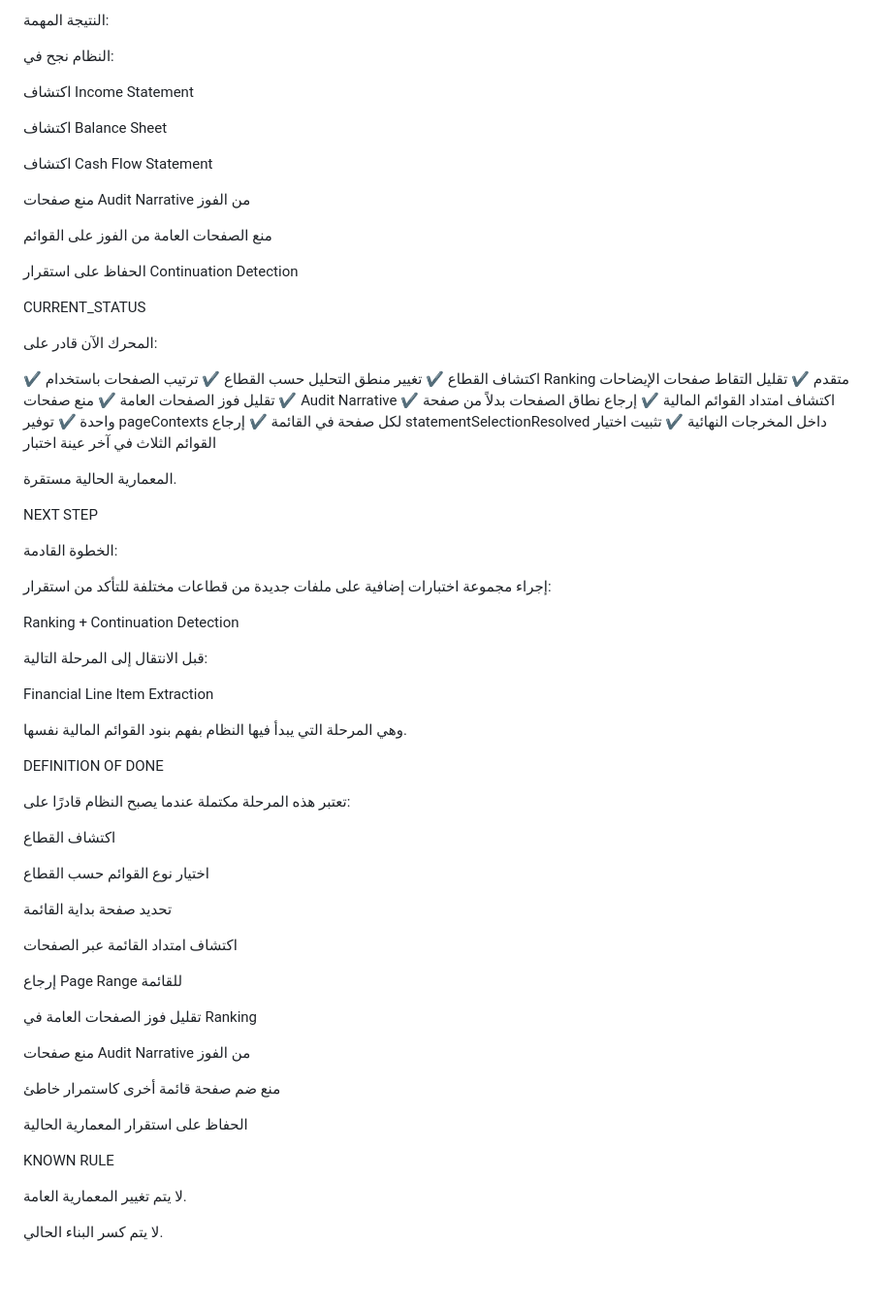
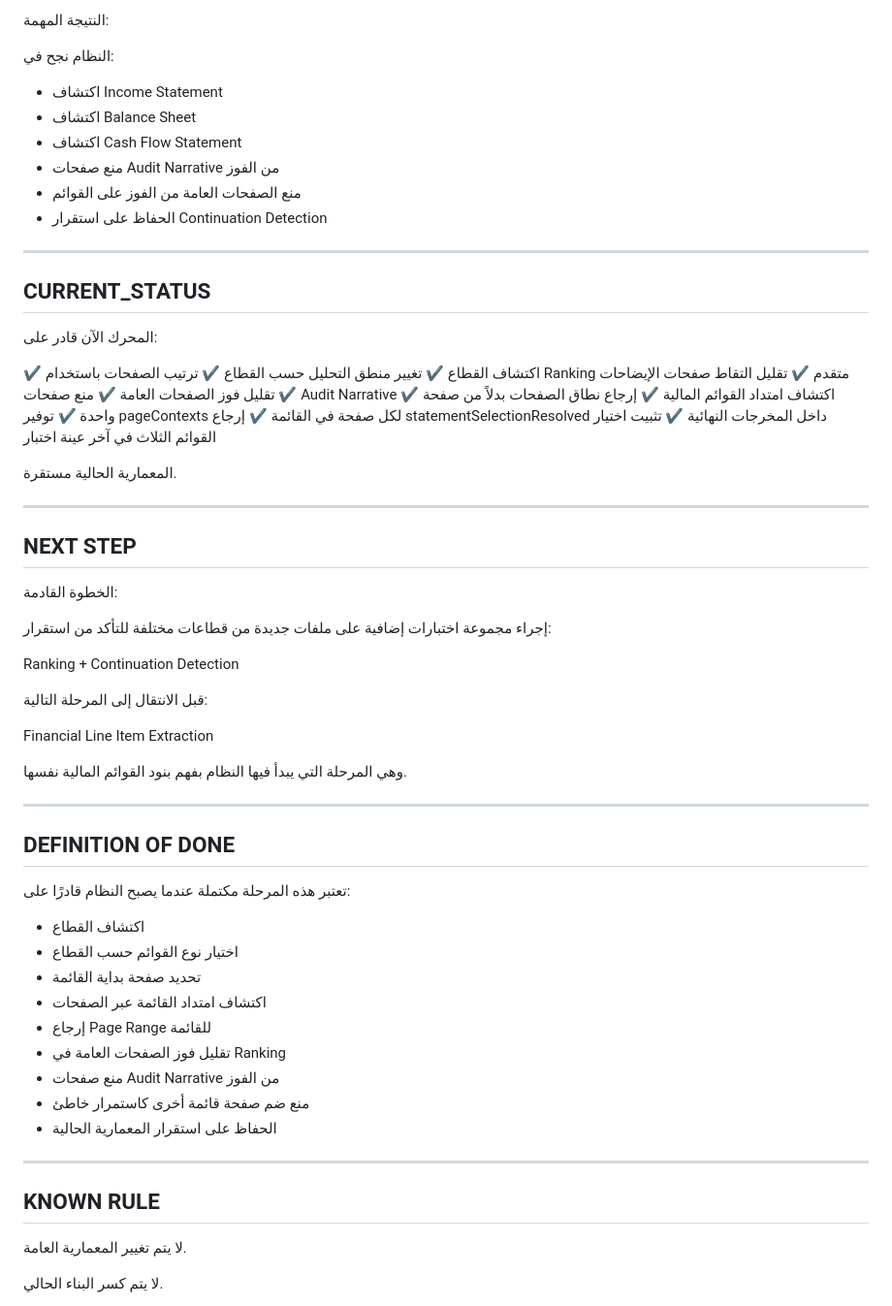
Before and after one commit to 5617ym/hmza, a Markdown page: PROJECT_STATE.md, the part around one of its changes. Shown at 97% size. GitHub-like rendering; blank space fills up the shorter version.

```diff
--- a/PROJECT_STATE.md
+++ b/PROJECT_STATE.md
@@ -258,19 +252,16 @@ cashflow:
 
 النظام نجح في:
 
-اكتشاف Income Statement
+* اكتشاف Income Statement
+* اكتشاف Balance Sheet
+* اكتشاف Cash Flow Statement
+* منع صفحات Audit Narrative من الفوز
+* منع الصفحات العامة من الفوز على القوائم
+* الحفاظ على استقرار Continuation Detection
 
-اكتشاف Balance Sheet
+---
 
-اكتشاف Cash Flow Statement
-
-منع صفحات Audit Narrative من الفوز
-
-منع الصفحات العامة من الفوز على القوائم
-
-الحفاظ على استقرار Continuation Detection
-
-CURRENT_STATUS
+## CURRENT_STATUS
 
 المحرك الآن قادر على:
 
@@ -288,7 +279,9 @@ CURRENT_STATUS
 
 المعمارية الحالية مستقرة.
 
-NEXT STEP
+---
+
+## NEXT STEP
 
 الخطوة القادمة:
 
@@ -307,29 +300,25 @@ Financial Line Item Extraction
 وهي المرحلة التي يبدأ فيها النظام
 بفهم بنود القوائم المالية نفسها.
 
-DEFINITION OF DONE
+---
+
+## DEFINITION OF DONE
 
 تعتبر هذه المرحلة مكتملة عندما يصبح النظام قادرًا على:
 
-اكتشاف القطاع
+* اكتشاف القطاع
+* اختيار نوع القوائم حسب القطاع
+* تحديد صفحة بداية القائمة
+* اكتشاف امتداد القائمة عبر الصفحات
+* إرجاع Page Range للقائمة
+* تقليل فوز الصفحات العامة في Ranking
+* منع صفحات Audit Narrative من الفوز
+* منع ضم صفحة قائمة أخرى كاستمرار خاطئ
+* الحفاظ على استقرار المعمارية الحالية
 
-اختيار نوع القوائم حسب القطاع
+---
 
-تحديد صفحة بداية القائمة
-
-اكتشاف امتداد القائمة عبر الصفحات
-
-إرجاع Page Range للقائمة
-
-تقليل فوز الصفحات العامة في Ranking
-
-منع صفحات Audit Narrative من الفوز
-
-منع ضم صفحة قائمة أخرى كاستمرار خاطئ
-
-الحفاظ على استقرار المعمارية الحالية
-
-KNOWN RULE
+## KNOWN RULE
 
 لا يتم تغيير المعمارية العامة.
 
```
Also changed, not shown: other parts of PROJECT_STATE.md (+54 -60 lines).
